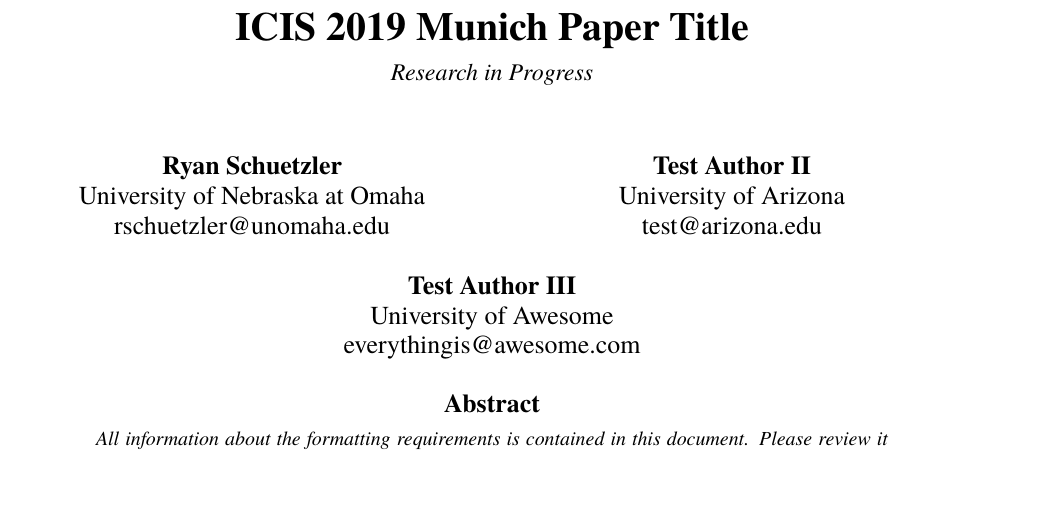
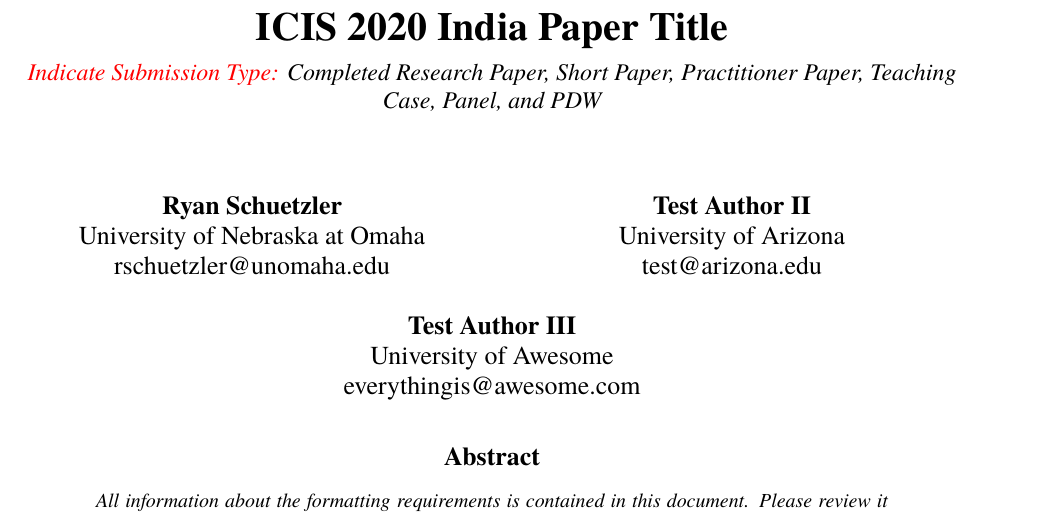
Before and after one commit to rschuetzler/latex-icis-template, a LaTeX document (testdoc.tex): part of page 1 of 4, cut so that both start at the same text, the shorter picture padded with empty space. Compiled offline with XeLaTeX; a missing font is replaced by an installed copy or a similar font.

Commit message:
Update template for 2020

```diff
--- a/testdoc.tex
+++ b/testdoc.tex
@@ -3,11 +3,12 @@
 \documentclass{icisfinal}
 
 \usepackage{graphicx}
+\usepackage{xcolor}
 
-\title{ICIS 2019 Munich Paper Title}
-\researchtype{Research in Progress}
+\title{ICIS 2020 India Paper Title}
+\researchtype{\textcolor{red}{Indicate Submission Type:} Completed Research Paper, Short Paper, Practitioner Paper, Teaching Case, Panel, and PDW}
 \shorttitle{This is my test title}
-\conference{Fortieth International Conference on Information Systems, Munich 2019}
+\conference{Forty-First International Conference on Information Systems, India 2020}
 
 \usepackage[hidelinks]{hyperref}
 \addbibresource{references.bib}
```
Also changed, not shown: 3 other files.
